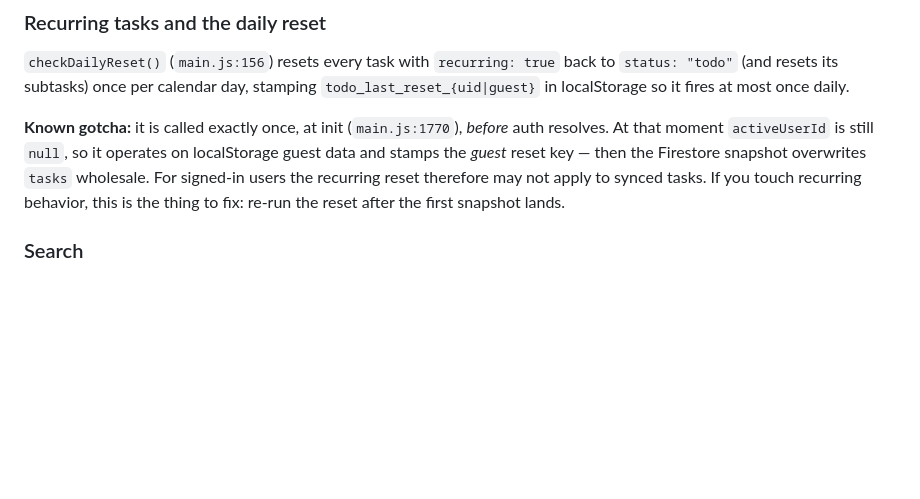
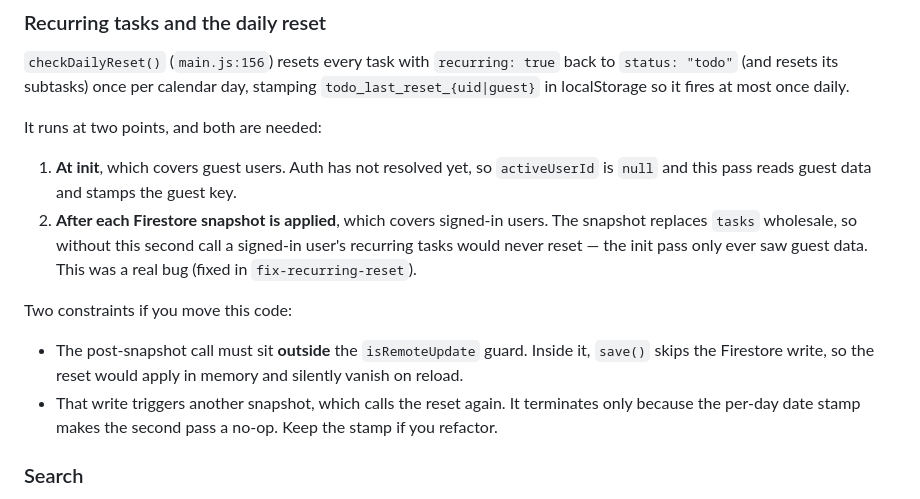
Before and after one commit to alexcaire/todo-app, a Markdown page: CLAUDE.md, the part around the change. GitHub-like rendering; blank space fills up the shorter version.

Commit message:
Document the fixed recurring-reset behavior
Replaces the known-gotcha note with the two-call design and the two
constraints that keep it correct: the post-snapshot call must stay
outside the isRemoteUpdate guard, and the per-day stamp is what stops
the resulting write from looping.

Describes behavior from the fix-recurring-reset branch, which is not yet
merged to main.

Co-Authored-By: Claude Opus 5 <noreply@anthropic.com>
Claude-Session: https://claude.ai/code/session_01LpiPZdzFeoXi7g65Se2i2y

```diff
--- a/CLAUDE.md
+++ b/CLAUDE.md
@@ -88,7 +88,15 @@ Every state change calls `save()` → persists to storage → calls `render()`.
 ### Recurring tasks and the daily reset
 `checkDailyReset()` (`main.js:156`) resets every task with `recurring: true` back to `status: "todo"` (and resets its subtasks) once per calendar day, stamping `todo_last_reset_{uid|guest}` in localStorage so it fires at most once daily.
 
-**Known gotcha:** it is called exactly once, at init (`main.js:1770`), *before* auth resolves. At that moment `activeUserId` is still `null`, so it operates on localStorage guest data and stamps the *guest* reset key — then the Firestore snapshot overwrites `tasks` wholesale. For signed-in users the recurring reset therefore may not apply to synced tasks. If you touch recurring behavior, this is the thing to fix: re-run the reset after the first snapshot lands.
+It runs at two points, and both are needed:
+
+1. **At init**, which covers guest users. Auth has not resolved yet, so `activeUserId` is `null` and this pass reads guest data and stamps the guest key.
+2. **After each Firestore snapshot is applied**, which covers signed-in users. The snapshot replaces `tasks` wholesale, so without this second call a signed-in user's recurring tasks would never reset — the init pass only ever saw guest data. This was a real bug (fixed in `fix-recurring-reset`).
+
+Two constraints if you move this code:
+
+- The post-snapshot call must sit **outside** the `isRemoteUpdate` guard. Inside it, `save()` skips the Firestore write, so the reset would apply in memory and silently vanish on reload.
+- That write triggers another snapshot, which calls the reset again. It terminates only because the per-day date stamp makes the second pass a no-op. Keep the stamp if you refactor.
 
 ### Search
 `searchQuery` filters on task text **and** subtask text (`main.js:925`), stacking with the status and category filters. Matches are highlighted via `highlightMatch()` — see the XSS note below. The empty state adapts, offering "Clear search" when a query is active.
```
